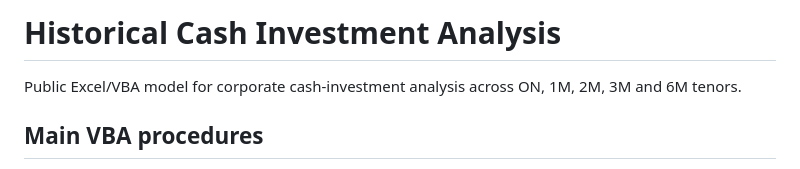
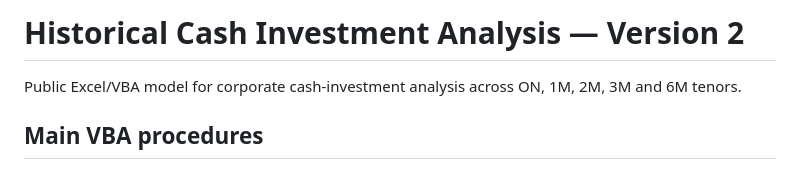
Before and after one commit to the-reno/the-reno.github.io, a Markdown page: rates-analysis/README.md, the part around the change. GitHub-like rendering.

Commit message:
Trigger version 2 rates analysis build

```diff
--- a/rates-analysis/README.md
+++ b/rates-analysis/README.md
@@ -1,4 +1,4 @@
-# Historical Cash Investment Analysis
+# Historical Cash Investment Analysis — Version 2
 
 Public Excel/VBA model for corporate cash-investment analysis across ON, 1M, 2M, 3M and 6M tenors.
 
```
